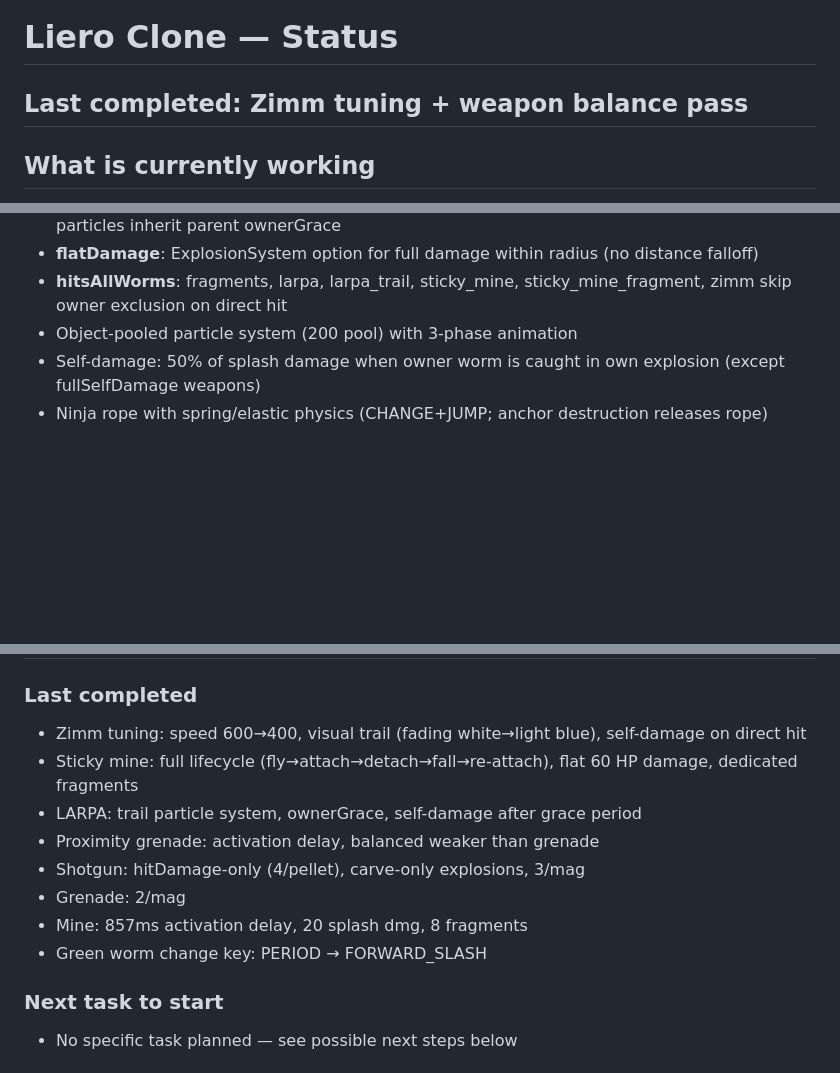
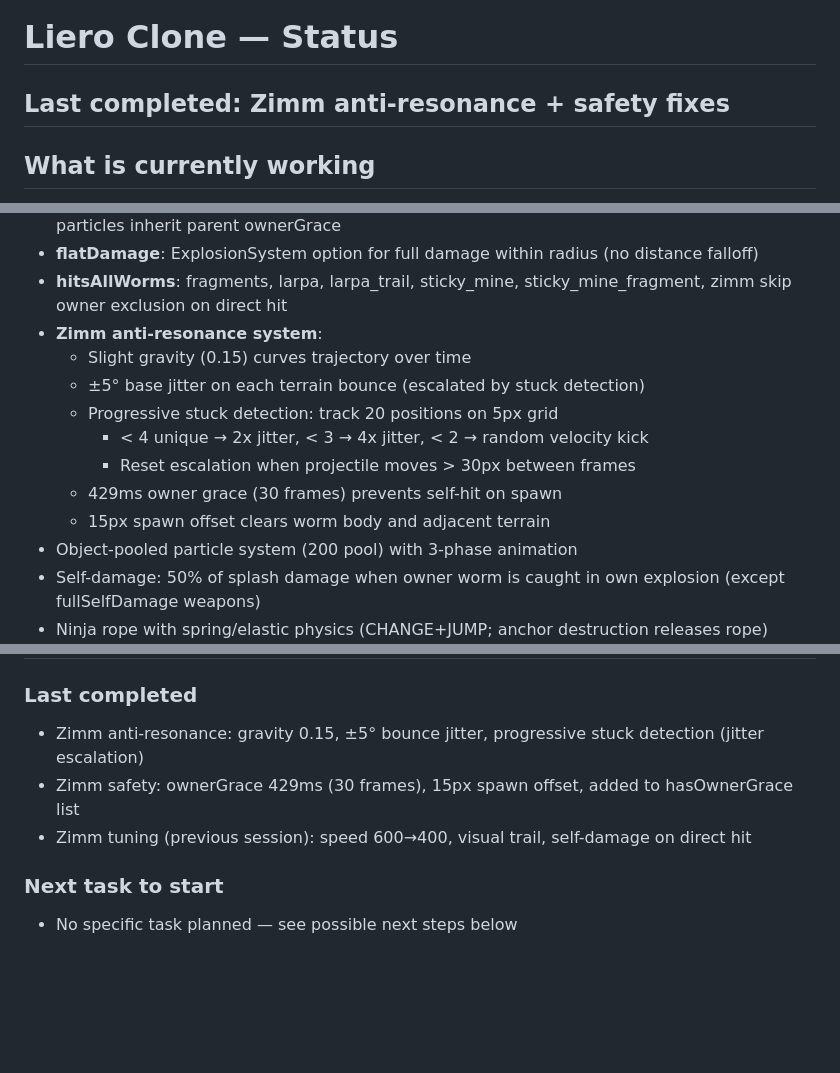
Before and after one commit to qwasko/liero-clone, a Markdown page: STATUS.md, 3 parts joined by grey strips. GitHub-like rendering; blank space fills up the shorter version.

Commit message:
docs: update STATUS.md — end of session 2026-03-22
Co-Authored-By: Claude Opus 4.6 <noreply@anthropic.com>

```diff
--- a/STATUS.md
+++ b/STATUS.md
@@ -1,6 +1,6 @@
 # Liero Clone — Status
 
-## Last completed: Zimm tuning + weapon balance pass
+## Last completed: Zimm anti-resonance + safety fixes
 
 ## What is currently working
 - Two-player same-keyboard match (P1: arrows/Shift/Ctrl, P2: WASD/Space/F)
@@ -54,6 +54,14 @@
 - **Trail particle system**: data-driven (trailWeaponId/trailIntervalMs on WeaponDef), trail particles inherit parent ownerGrace
 - **flatDamage**: ExplosionSystem option for full damage within radius (no distance falloff)
 - **hitsAllWorms**: fragments, larpa, larpa_trail, sticky_mine, sticky_mine_fragment, zimm skip owner exclusion on direct hit
+- **Zimm anti-resonance system**:
+  - Slight gravity (0.15) curves trajectory over time
+  - ±5° base jitter on each terrain bounce (escalated by stuck detection)
+  - Progressive stuck detection: track 20 positions on 5px grid
+    - < 4 unique → 2x jitter, < 3 → 4x jitter, < 2 → random velocity kick
+    - Reset escalation when projectile moves > 30px between frames
+  - 429ms owner grace (30 frames) prevents self-hit on spawn
+  - 15px spawn offset clears worm body and adjacent terrain
 - Object-pooled particle system (200 pool) with 3-phase animation
 - Self-damage: 50% of splash damage when owner worm is caught in own explosion (except fullSelfDamage weapons)
 - Ninja rope with spring/elastic physics (CHANGE+JUMP; anchor destruction releases rope)
@@ -81,13 +89,8 @@
 
 ### Last completed
-- Zimm tuning: speed 600→400, visual trail (fading white→light blue), self-damage on direct hit
-- Sticky mine: full lifecycle (fly→attach→detach→fall→re-attach), flat 60 HP damage, dedicated fragments
-- LARPA: trail particle system, ownerGrace, self-damage after grace period
-- Proximity grenade: activation delay, balanced weaker than grenade
-- Shotgun: hitDamage-only (4/pellet), carve-only explosions, 3/mag
-- Grenade: 2/mag
-- Mine: 857ms activation delay, 20 splash dmg, 8 fragments
-- Green worm change key: PERIOD → FORWARD_SLASH
+- Zimm anti-resonance: gravity 0.15, ±5° bounce jitter, progressive stuck detection (jitter escalation)
+- Zimm safety: ownerGrace 429ms (30 frames), 15px spawn offset, added to hasOwnerGrace list
+- Zimm tuning (previous session): speed 600→400, visual trail, self-damage on direct hit
 
 ### Next task to start
 - No specific task planned — see possible next steps below
```
Also changed, not shown: other parts of STATUS.md (+2 -2 lines).
